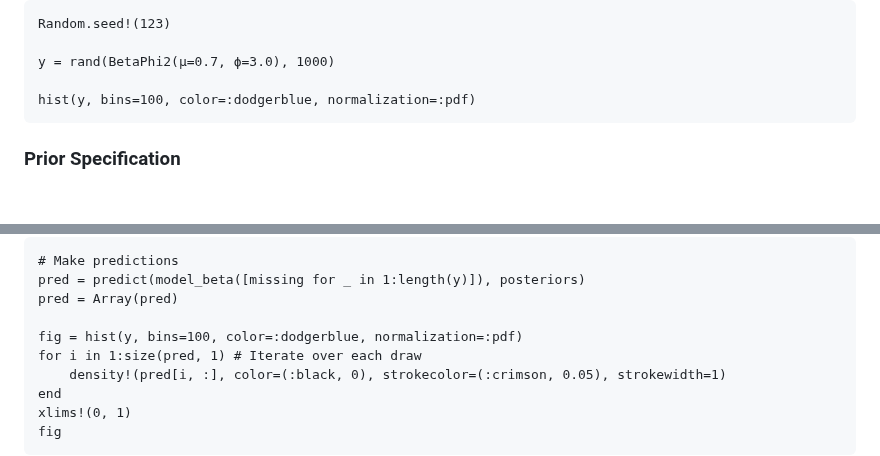
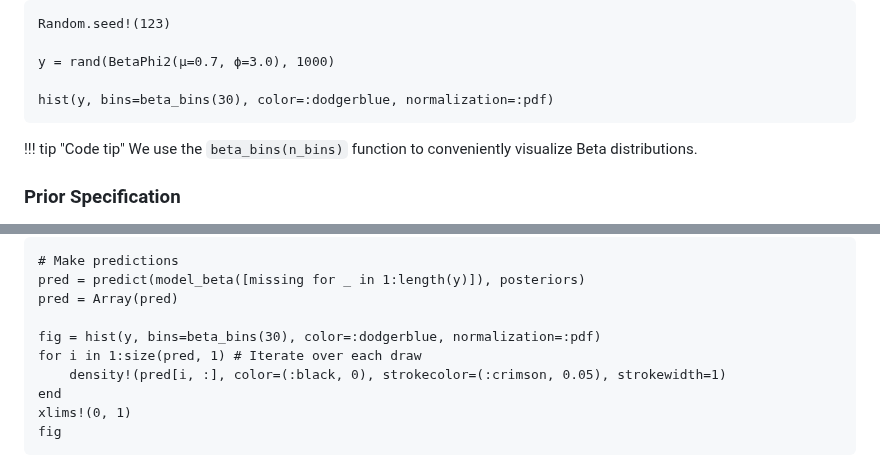
Before and after one commit to DominiqueMakowski/SubjectiveScalesModels.jl, a Markdown page: docs/src/BetaPhi2.md, 2 parts joined by grey strips. Drawn GitHub-style; blank space fills up the shorter version.

Commit message:
use beta_bins() in examples

````diff
--- a/docs/src/BetaPhi2.md
+++ b/docs/src/BetaPhi2.md
@@ -34,8 +34,12 @@ Random.seed!(123)
 
 y = rand(BetaPhi2(μ=0.7, ϕ=3.0), 1000)
 
-hist(y, bins=100, color=:dodgerblue, normalization=:pdf)
+hist(y, bins=beta_bins(30), color=:dodgerblue, normalization=:pdf)
 ```
+
+!!! tip "Code tip"
+    We use the `beta_bins(n_bins)` function to conveniently visualize Beta distributions.
+
 
 
 ### Prior Specification
@@ -135,7 +139,7 @@ Let us do a **Posterior Predictive Check** which involves the generation of pred
 pred = predict(model_beta([missing for _ in 1:length(y)]), posteriors)
 pred = Array(pred)
 
-fig = hist(y, bins=100, color=:dodgerblue, normalization=:pdf)
+fig = hist(y, bins=beta_bins(30), color=:dodgerblue, normalization=:pdf)
 for i in 1:size(pred, 1) # Iterate over each draw
     density!(pred[i, :], color=(:black, 0), strokecolor=(:crimson, 0.05), strokewidth=1)
 end
````
Also changed, not shown: docs/src/OrderedBeta.md (+4 -9 lines).
